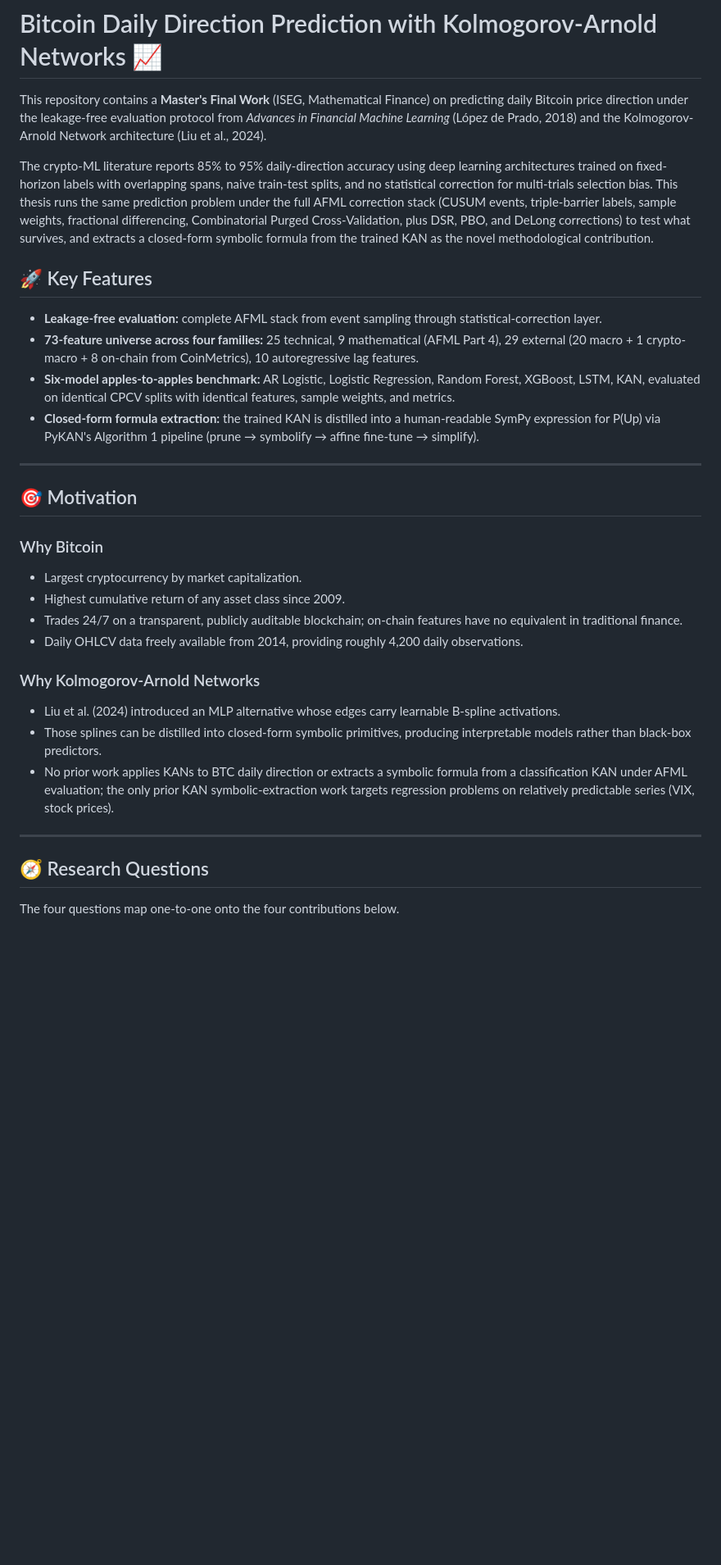
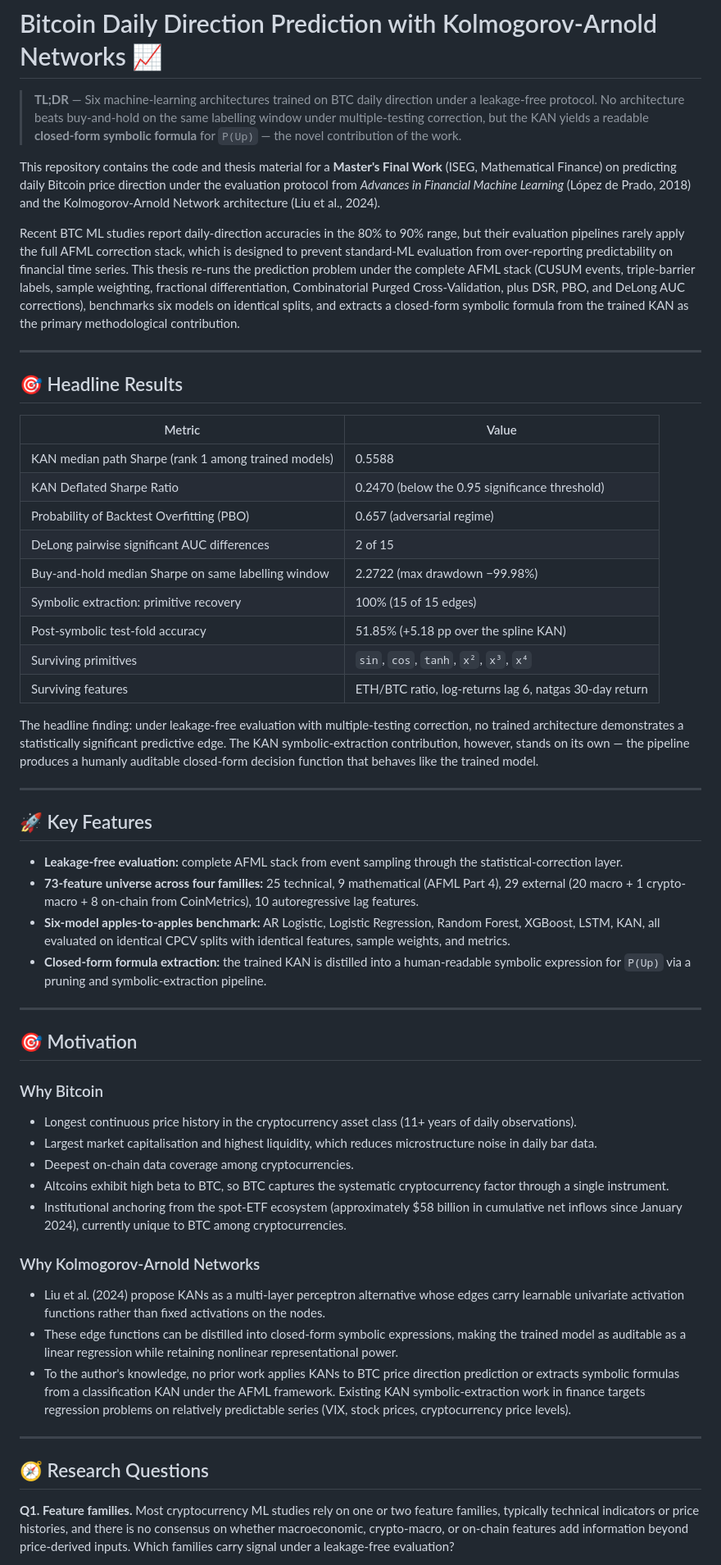
Before and after one commit to pterletskiy/BTC_KAN_AFML, a Markdown page: README.md, the part around one of its changes. Shown at 82% size. Drawn GitHub-style; blank space fills up the shorter version.

```diff
--- a/README.md
+++ b/README.md
@@ -1,15 +1,37 @@
 # Bitcoin Daily Direction Prediction with Kolmogorov-Arnold Networks 📈
 
-This repository contains a **Master's Final Work** (ISEG, Mathematical Finance) on predicting daily Bitcoin price direction under the leakage-free evaluation protocol from *Advances in Financial Machine Learning* (López de Prado, 2018) and the Kolmogorov-Arnold Network architecture (Liu et al., 2024).
+> **TL;DR** — Six machine-learning architectures trained on BTC daily direction under a leakage-free protocol. No architecture beats buy-and-hold on the same labelling window under multiple-testing correction, but the KAN yields a readable **closed-form symbolic formula** for `P(Up)` — the novel contribution of the work.
 
-The crypto-ML literature reports 85% to 95% daily-direction accuracy using deep learning architectures trained on fixed-horizon labels with overlapping spans, naive train-test splits, and no statistical correction for multi-trials selection bias. This thesis runs the same prediction problem under the full AFML correction stack (CUSUM events, triple-barrier labels, sample weights, fractional differencing, Combinatorial Purged Cross-Validation, plus DSR, PBO, and DeLong corrections) to test what survives, and extracts a closed-form symbolic formula from the trained KAN as the novel methodological contribution.
+This repository contains the code and thesis material for a **Master's Final Work** (ISEG, Mathematical Finance) on predicting daily Bitcoin price direction under the evaluation protocol from *Advances in Financial Machine Learning* (López de Prado, 2018) and the Kolmogorov-Arnold Network architecture (Liu et al., 2024).
+
+Recent BTC ML studies report daily-direction accuracies in the 80% to 90% range, but their evaluation pipelines rarely apply the full AFML correction stack, which is designed to prevent standard-ML evaluation from over-reporting predictability on financial time series. This thesis re-runs the prediction problem under the complete AFML stack (CUSUM events, triple-barrier labels, sample weighting, fractional differentiation, Combinatorial Purged Cross-Validation, plus DSR, PBO, and DeLong AUC corrections), benchmarks six models on identical splits, and extracts a closed-form symbolic formula from the trained KAN as the primary methodological contribution.
+
+---
+
+## 🎯 Headline Results
+
+| Metric | Value |
+|---|---|
+| KAN median path Sharpe (rank 1 among trained models) | 0.5588 |
+| KAN Deflated Sharpe Ratio | 0.2470 (below the 0.95 significance threshold) |
+| Probability of Backtest Overfitting (PBO) | 0.657 (adversarial regime) |
+| DeLong pairwise significant AUC differences | 2 of 15 |
+| Buy-and-hold median Sharpe on same labelling window | 2.2722 (max drawdown −99.98%) |
+| Symbolic extraction: primitive recovery | 100% (15 of 15 edges) |
+| Post-symbolic test-fold accuracy | 51.85% (+5.18 pp over the spline KAN) |
+| Surviving primitives | `sin`, `cos`, `tanh`, `x²`, `x³`, `x⁴` |
+| Surviving features | ETH/BTC ratio, log-returns lag 6, natgas 30-day return |
+
+The headline finding: under leakage-free evaluation with multiple-testing correction, no trained architecture demonstrates a statistically significant predictive edge. The KAN symbolic-extraction contribution, however, stands on its own — the pipeline produces a humanly auditable closed-form decision function that behaves like the trained model.
+
+---
 
 ## 🚀 Key Features
 
-* **Leakage-free evaluation:** complete AFML stack from event sampling through statistical-correction layer.
-* **73-feature universe across four families:** 25 technical, 9 mathematical (AFML Part 4), 29 external (20 macro + 1 crypto-macro + 8 on-chain from CoinMetrics), 10 autoregressive lag features.
-* **Six-model apples-to-apples benchmark:** AR Logistic, Logistic Regression, Random Forest, XGBoost, LSTM, KAN, evaluated on identical CPCV splits with identical features, sample weights, and metrics.
-* **Closed-form formula extraction:** the trained KAN is distilled into a human-readable SymPy expression for P(Up) via PyKAN's Algorithm 1 pipeline (prune → symbolify → affine fine-tune → simplify).
+- **Leakage-free evaluation:** complete AFML stack from event sampling through the statistical-correction layer.
+- **73-feature universe across four families:** 25 technical, 9 mathematical (AFML Part 4), 29 external (20 macro + 1 crypto-macro + 8 on-chain from CoinMetrics), 10 autoregressive lag features.
+- **Six-model apples-to-apples benchmark:** AR Logistic, Logistic Regression, Random Forest, XGBoost, LSTM, KAN, all evaluated on identical CPCV splits with identical features, sample weights, and metrics.
+- **Closed-form formula extraction:** the trained KAN is distilled into a human-readable symbolic expression for `P(Up)` via a pruning and symbolic-extraction pipeline.
 
 ---
 
@@ -17,20 +39,21 @@ The crypto-ML literature reports 85% to 95% daily-direction accuracy using deep
 
 ### Why Bitcoin
 
-* Largest cryptocurrency by market capitalization.
-* Highest cumulative return of any asset class since 2009.
-* Trades 24/7 on a transparent, publicly auditable blockchain; on-chain features have no equivalent in traditional finance.
-* Daily OHLCV data freely available from 2014, providing roughly 4,200 daily observations.
+- Longest continuous price history in the cryptocurrency asset class (11+ years of daily observations).
+- Largest market capitalisation and highest liquidity, which reduces microstructure noise in daily bar data.
+- Deepest on-chain data coverage among cryptocurrencies.
+- Altcoins exhibit high beta to BTC, so BTC captures the systematic cryptocurrency factor through a single instrument.
+- Institutional anchoring from the spot-ETF ecosystem (approximately $58 billion in cumulative net inflows since January 2024), currently unique to BTC among cryptocurrencies.
 
 ### Why Kolmogorov-Arnold Networks
 
-* Liu et al. (2024) introduced an MLP alternative whose edges carry learnable B-spline activations.
-* Those splines can be distilled into closed-form symbolic primitives, producing interpretable models rather than black-box predictors.
-* No prior work applies KANs to BTC daily direction or extracts a symbolic formula from a classification KAN under AFML evaluation; the only prior KAN symbolic-extraction work targets regression problems on relatively predictable series (VIX, stock prices).
+- Liu et al. (2024) propose KANs as a multi-layer perceptron alternative whose edges carry learnable univariate activation functions rather than fixed activations on the nodes.
+- These edge functions can be distilled into closed-form symbolic expressions, making the trained model as auditable as a linear regression while retaining nonlinear representational power.
+- To the author's knowledge, no prior work applies KANs to BTC price direction prediction or extracts symbolic formulas from a classification KAN under the AFML framework. Existing KAN symbolic-extraction work in finance targets regression problems on relatively predictable series (VIX, stock prices, cryptocurrency price levels).
 
 ---
 
 ## 🧭 Research Questions
 
-The four questions map one-to-one onto the four contributions below.
+**Q1. Feature families.** Most cryptocurrency ML studies rely on one or two feature families, typically technical indicators or price histories, and there is no consensus on whether macroeconomic, crypto-macro, or on-chain features add information beyond price-derived inputs. Which families carry signal under a leakage-free evaluation?
 
```
Also changed, not shown: other parts of README.md (+82 -90 lines).
